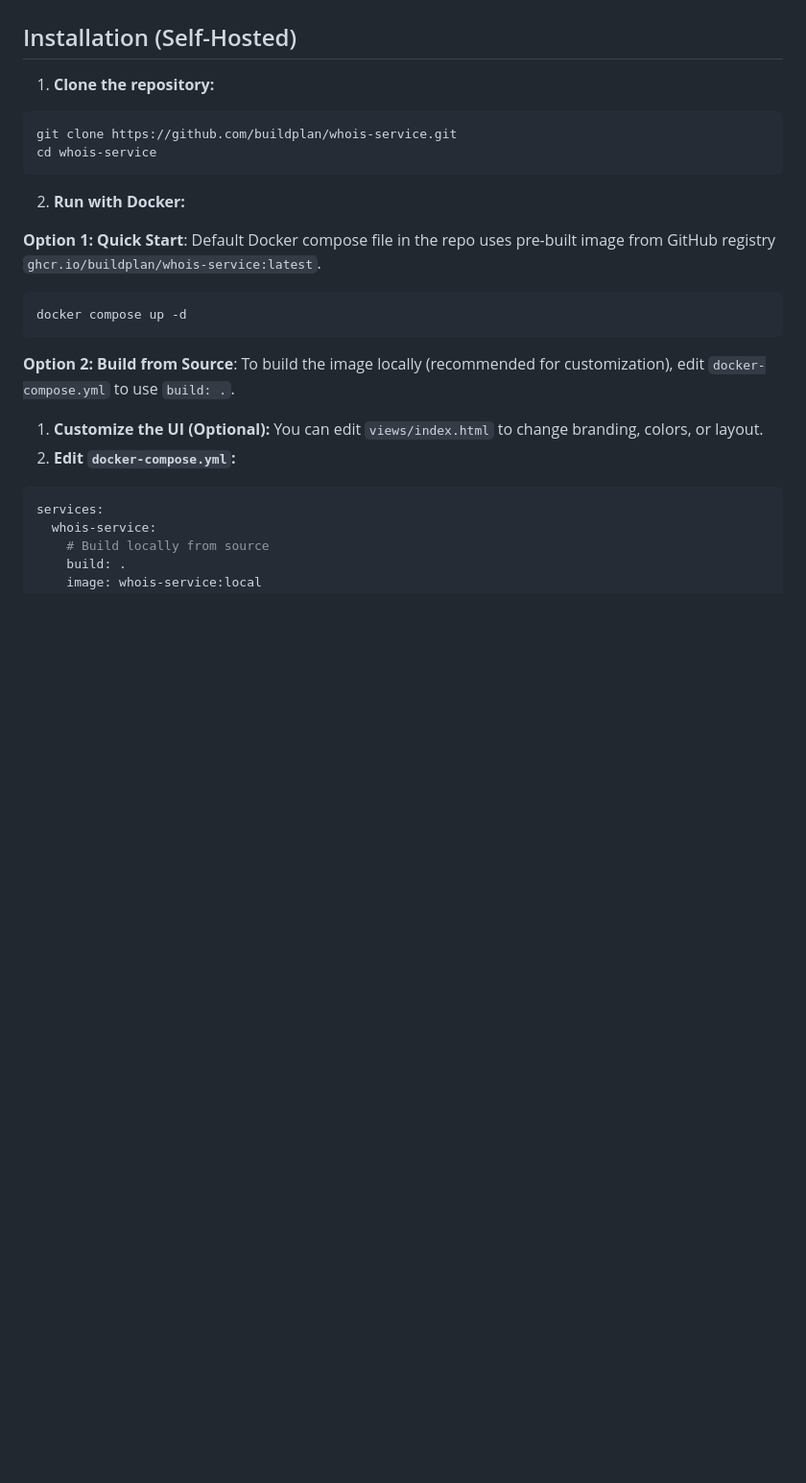
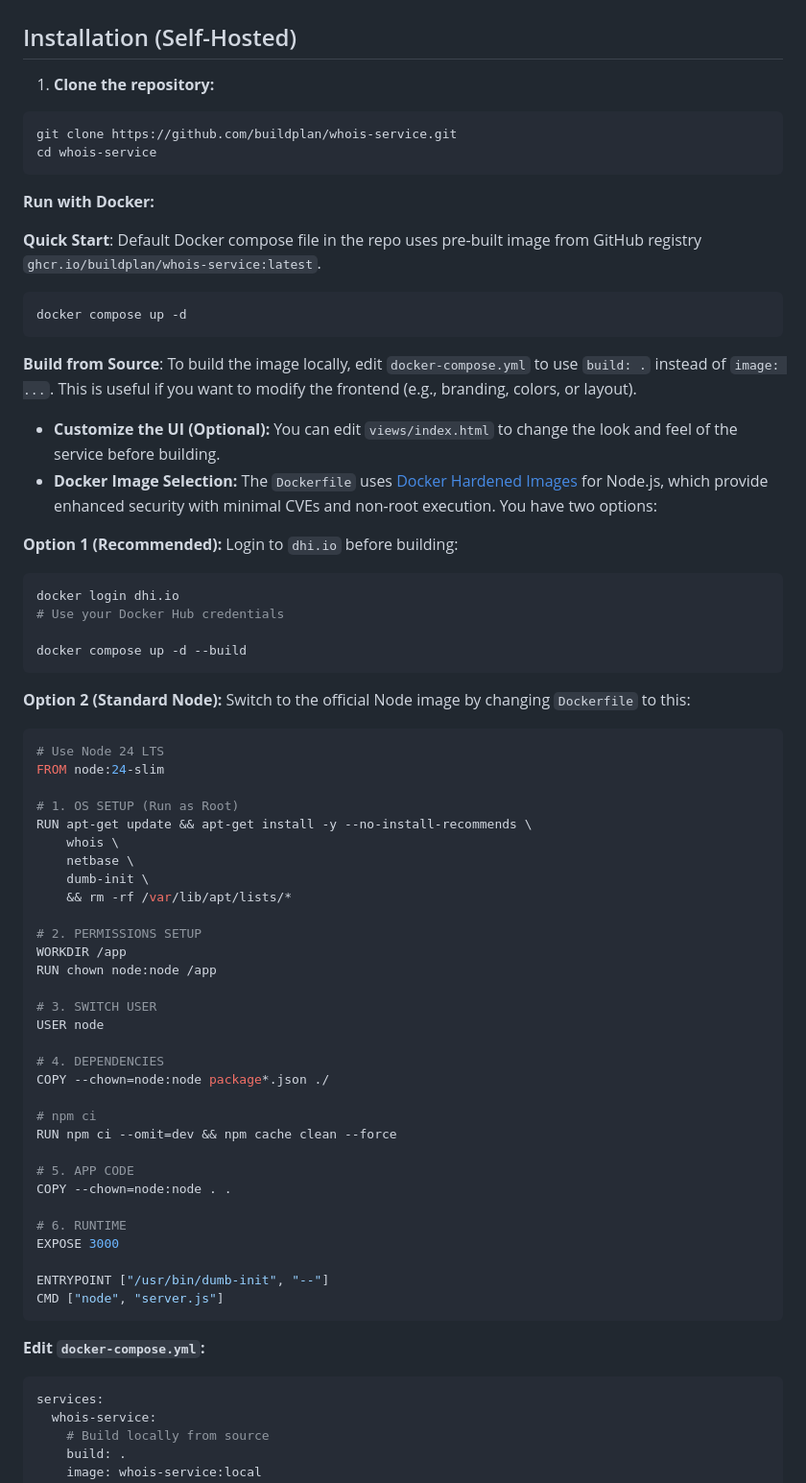
Before and after one commit to buildplan/whois-service, a Markdown page: README.md, the part around one of its changes. Shown at 96% size. Rendered like a GitHub page; blank space fills up the shorter version.

Commit message:
details abuot dhi.io

````diff
--- a/README.md
+++ b/README.md
@@ -97,18 +98,65 @@ git clone https://github.com/buildplan/whois-service.git
 cd whois-service
 ```
 
-2. **Run with Docker:**
+**Run with Docker:**
 
-**Option 1: Quick Start**: Default Docker compose file in the repo uses pre-built image from GitHub registry `ghcr.io/buildplan/whois-service:latest`.
+**Quick Start**: Default Docker compose file in the repo uses pre-built image from GitHub registry `ghcr.io/buildplan/whois-service:latest`.
 
 ```bash
 docker compose up -d
 ```
 
-**Option 2: Build from Source**: To build the image locally (recommended for customization), edit `docker-compose.yml` to use `build: .`.
+**Build from Source**: To build the image locally, edit `docker-compose.yml` to use `build: .` instead of `image: ...`. This is useful if you want to modify the frontend (e.g., branding, colors, or layout).
 
-1. **Customize the UI (Optional):** You can edit `views/index.html` to change branding, colors, or layout.
-2. **Edit `docker-compose.yml`:**
+* **Customize the UI (Optional):** You can edit `views/index.html` to change the look and feel of the service before building.
+* **Docker Image Selection:** The `Dockerfile` uses [Docker Hardened Images](https://docs.docker.com/dhi/) for Node.js, which provide enhanced security with minimal CVEs and non-root execution. You have two options:
+
+**Option 1 (Recommended):** Login to `dhi.io` before building:
+
+```bash
+docker login dhi.io
+# Use your Docker Hub credentials
+
+docker compose up -d --build
+```
+
+**Option 2 (Standard Node):** Switch to the official Node image by changing `Dockerfile` to this:
+
+```Dockerfile
+# Use Node 24 LTS
+FROM node:24-slim
+
+# 1. OS SETUP (Run as Root)
+RUN apt-get update && apt-get install -y --no-install-recommends \
+    whois \
+    netbase \
+    dumb-init \
+    && rm -rf /var/lib/apt/lists/*
+
+# 2. PERMISSIONS SETUP
+WORKDIR /app
+RUN chown node:node /app
+
+# 3. SWITCH USER
+USER node
+
+# 4. DEPENDENCIES
+COPY --chown=node:node package*.json ./
+
+# npm ci
+RUN npm ci --omit=dev && npm cache clean --force
+
+# 5. APP CODE
+COPY --chown=node:node . .
+
+# 6. RUNTIME
+EXPOSE 3000
+
+ENTRYPOINT ["/usr/bin/dumb-init", "--"]
+CMD ["node", "server.js"]
+```
+
+**Edit `docker-compose.yml`:**
 
 ```yaml
 services:
````
Also changed, not shown: other parts of README.md (+1 -0 lines).
